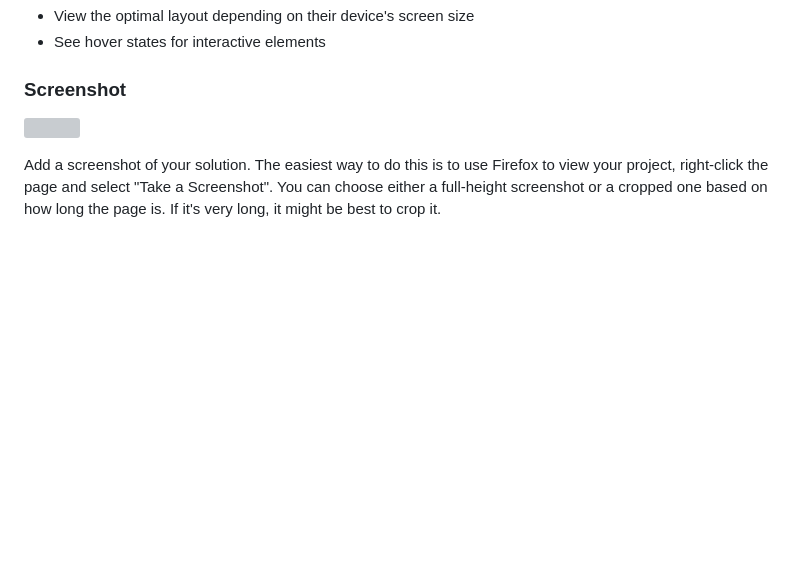
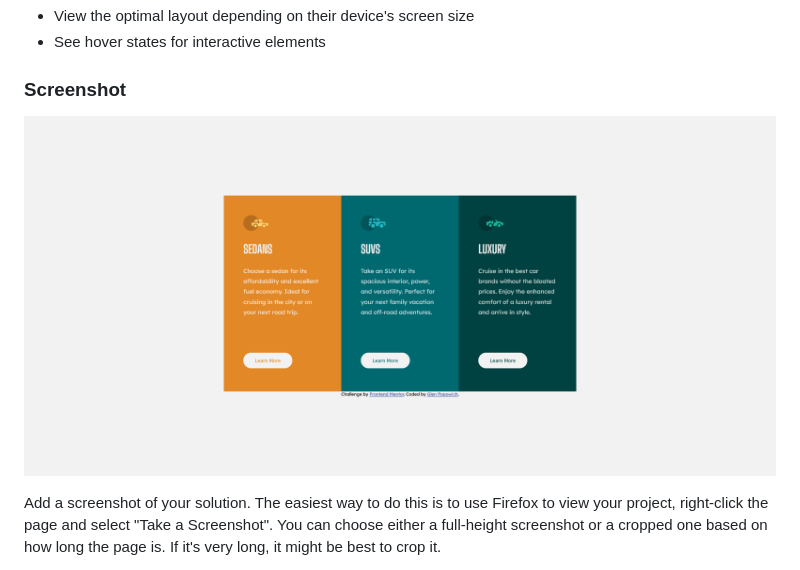
Before and after one commit to electricman07/3-column-preview-card-component, a Markdown page: README.md, the part around the change printed below. GitHub-like rendering; pictures changed too: screenshot.png (added); blank space fills up the shorter version; grey boxes are pictures that could not be loaded.

Commit message:
added screenshot

```diff
--- a/README.md
+++ b/README.md
@@ -29,7 +29,7 @@ Users should be able to:
 
 ### Screenshot
 
-![](./screenshot.jpg)
+![](./screenshot.png)
 
 Add a screenshot of your solution. The easiest way to do this is to use Firefox to view your project, right-click the page and select "Take a Screenshot". You can choose either a full-height screenshot or a cropped one based on how long the page is. If it's very long, it might be best to crop it.
 
```
Also changed, not shown: other parts of README.md (+4 -2 lines).
